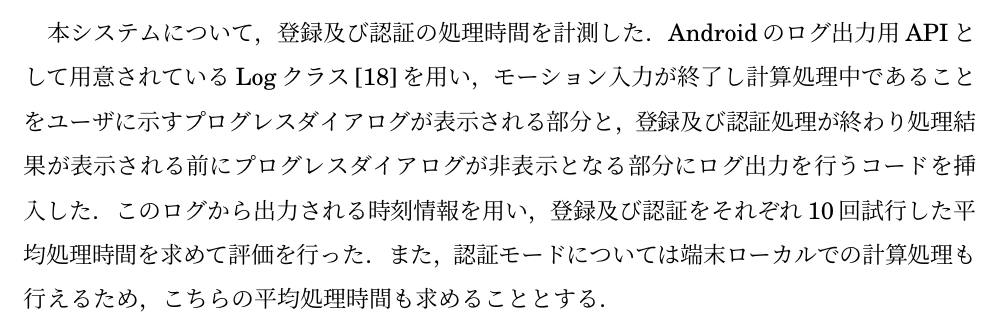
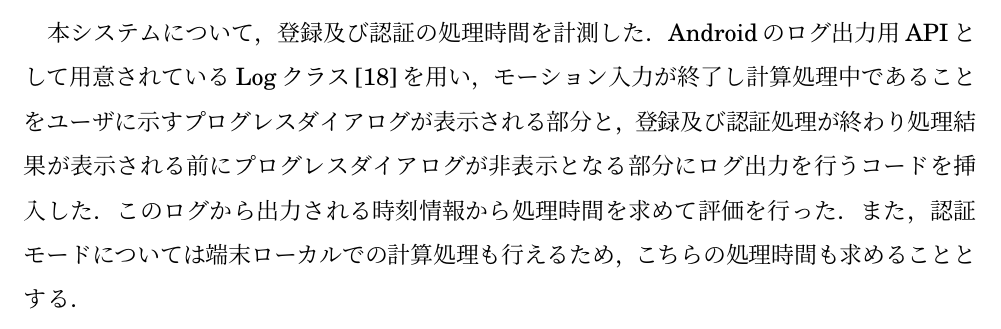
Before and after one commit to arkenous/master-thesis, a LaTeX thesis (thesis/thesis.tex, which reads thesis/5_Evaluation.tex): part of page 33 of 36, cut so that both start at the same text. Compiled offline with pLaTeX and dvipdfmx.

Commit message:
Update Evaluation of thesis

```diff
--- a/thesis/5_Evaluation.tex
+++ b/thesis/5_Evaluation.tex
@@ -67,6 +67,6 @@
 \section{登録及び認証の処理時間の評価}
 本システムについて，登録及び認証の処理時間を計測した．
 Androidのログ出力用APIとして用意されているLogクラス\cite{5-log}を用い，モーション入力が終了し計算処理中であることをユーザに示すプログレスダイアログが表示される部分と，登録及び認証処理が終わり処理結果が表示される前にプログレスダイアログが非表示となる部分にログ出力を行うコードを挿入した．
-このログから出力される時刻情報を用い，登録及び認証をそれぞれ10回試行した平均処理時間を求めて評価を行った．
-また，認証モードについては端末ローカルでの計算処理も行えるため，こちらの平均処理時間も求めることとする．
+このログから出力される時刻情報から処理時間を求めて評価を行った．
+また，認証モードについては端末ローカルでの計算処理も行えるため，こちらの処理時間も求めることとする．
 
```
Also changed, not shown: thesis/5_Evaluation.tex (5 more changed lines).
